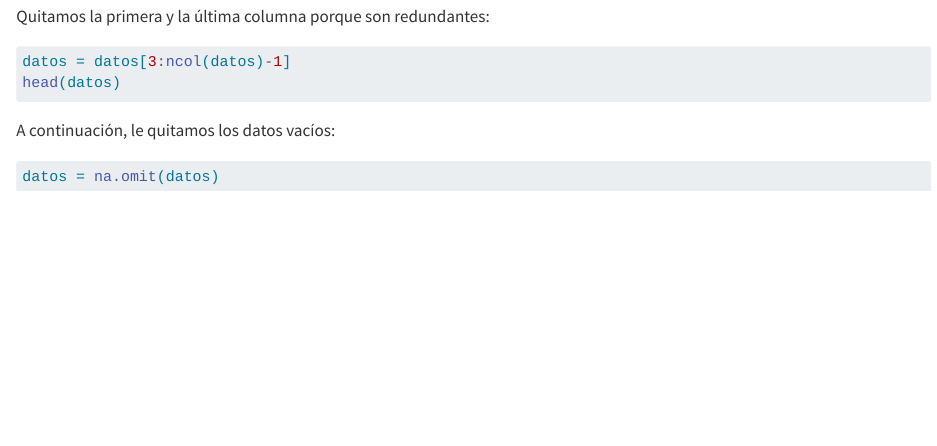
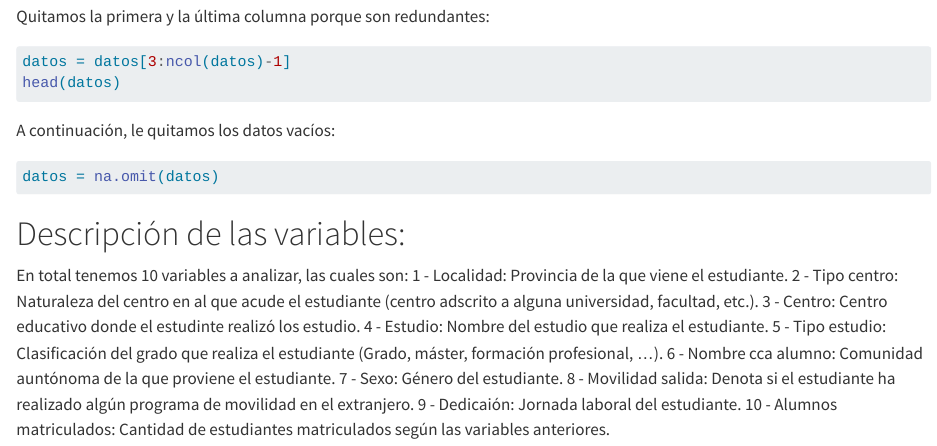
Before and after one commit to MiquelRivas/Practica_1_AD_definitiva, a Quarto document (Practica_1_AD.qmd): the page in a window 1100 px wide, from 450 px down. Rendered offline with R 4.5, knitr and Pandoc in place of Quarto, with nearby package versions; the code chunks are not run, so their results and figures are left out.

Commit message:
Breve descripción de cada variable

````diff
--- a/Practica_1_AD.qmd
+++ b/Practica_1_AD.qmd
@@ -38,3 +43,16 @@ A continuación, le quitamos los datos vacíos:
 ```{r}
 datos = na.omit(datos)
 ```
+
+# Descripción de las variables:
+En total tenemos 10 variables a analizar, las cuales son:
+1 - Localidad: Provincia de la que viene el estudiante.
+2 - Tipo centro: Naturaleza del centro en al que acude el estudiante (centro adscrito a alguna universidad, facultad, etc.).
+3 - Centro: Centro educativo donde el estudinte realizó los estudio.
+4 - Estudio: Nombre del estudio que realiza el estudiante.
+5 - Tipo estudio: Clasificación del grado que realiza el estudiante (Grado, máster, formación profesional, ...).
+6 - Nombre cca alumno: Comunidad auntónoma de la que proviene el estudiante.
+7 - Sexo: Género del estudiante.
+8 - Movilidad salida: Denota si el estudiante ha realizado algún programa de movilidad en el extranjero.
+9 - Dedicaión: Jornada laboral del estudiante.
+10 - Alumnos matriculados: Cantidad de estudiantes matriculados según las variables anteriores.
````
Also changed, not shown: Practica_1_AD.qmd (7 more changed lines).
